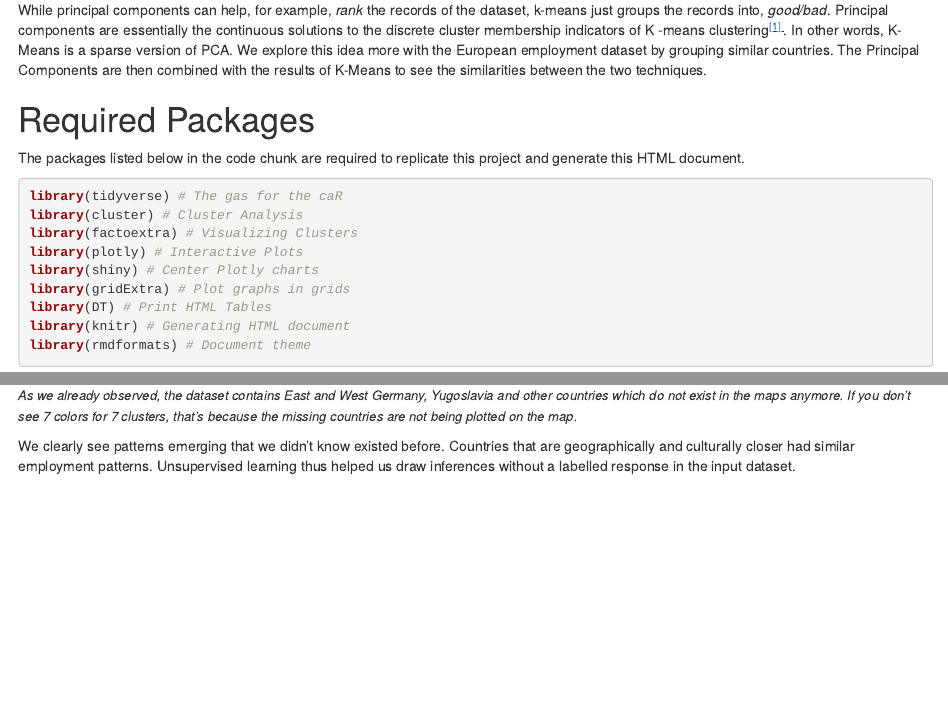
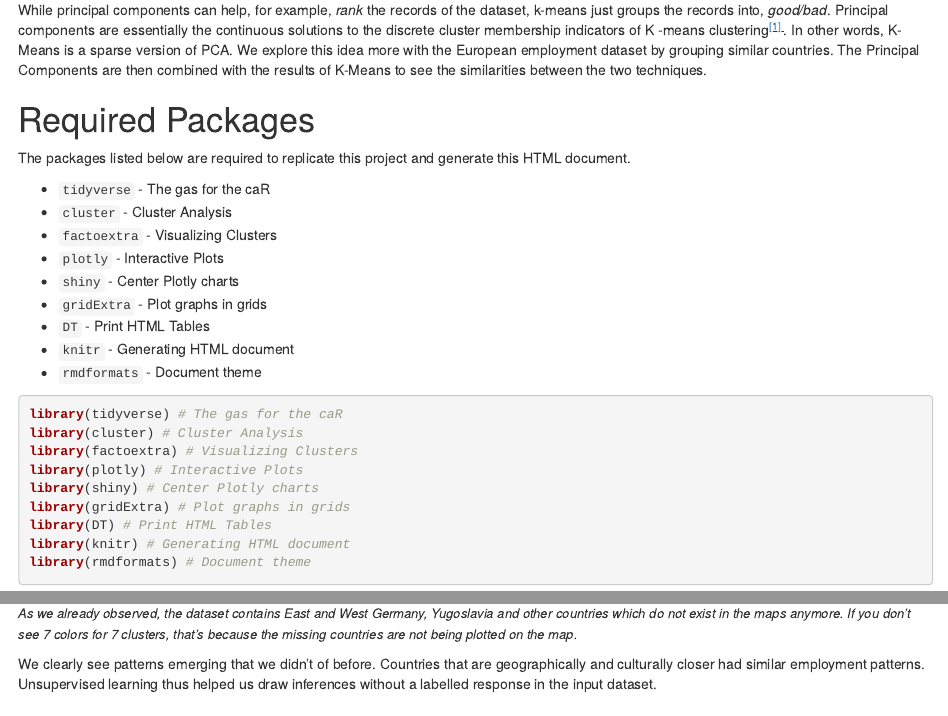
Before and after one commit to mr-hn/kmeans-pca, an R Markdown document (sourceKmeans.Rmd): the page in a window 1100 px wide, from 420 px down, and a second part further down, joined at a grey line. Rendered offline with R 4.5, knitr and Pandoc, with nearby package versions; drawn as R Markdown's standard HTML page in place of the format the file asks for; code that draws random numbers runs with fixed seeds of ours; some code elsewhere in the file could not run offline.

Commit message:
Minor changes

````diff
--- a/sourceKmeans.Rmd
+++ b/sourceKmeans.Rmd
@@ -72,8 +72,18 @@ similarities between the two techniques.
 
 # Required Packages
 
-The packages listed below in the code chunk are required to replicate this
-project and generate this HTML document.
+The packages listed below are required to replicate this project and generate this
+HTML document.
+
+* `tidyverse` - The gas for the caR
+* `cluster` - Cluster Analysis
+* `factoextra` - Visualizing Clusters
+* `plotly` - Interactive Plots
+* `shiny` - Center Plotly charts
+* `gridExtra` - Plot graphs in grids
+* `DT` - Print HTML Tables
+* `knitr` - Generating HTML document
+* `rmdformats` - Document theme
 
 ```{r, eval = FALSE}
 library(tidyverse) # The gas for the caR
@@ -256,7 +266,7 @@ Yugoslavia and other countries which do not exist in the maps anymore. If you do
 see 7 colors for 7 clusters, that's  because the missing countries are not
 being plotted on the map.</i></font><br>
 
-We clearly see patterns emerging that we didn't know existed before. Countries
+We clearly see patterns emerging that we didn't of before. Countries
 that are geographically and culturally closer had similar employment patterns.
 Unsupervised learning thus helped us draw inferences without a labelled response
 in the input dataset.
````
Also changed, not shown: sourceKmeans.Rmd (4 more changed lines), 1 other file.
